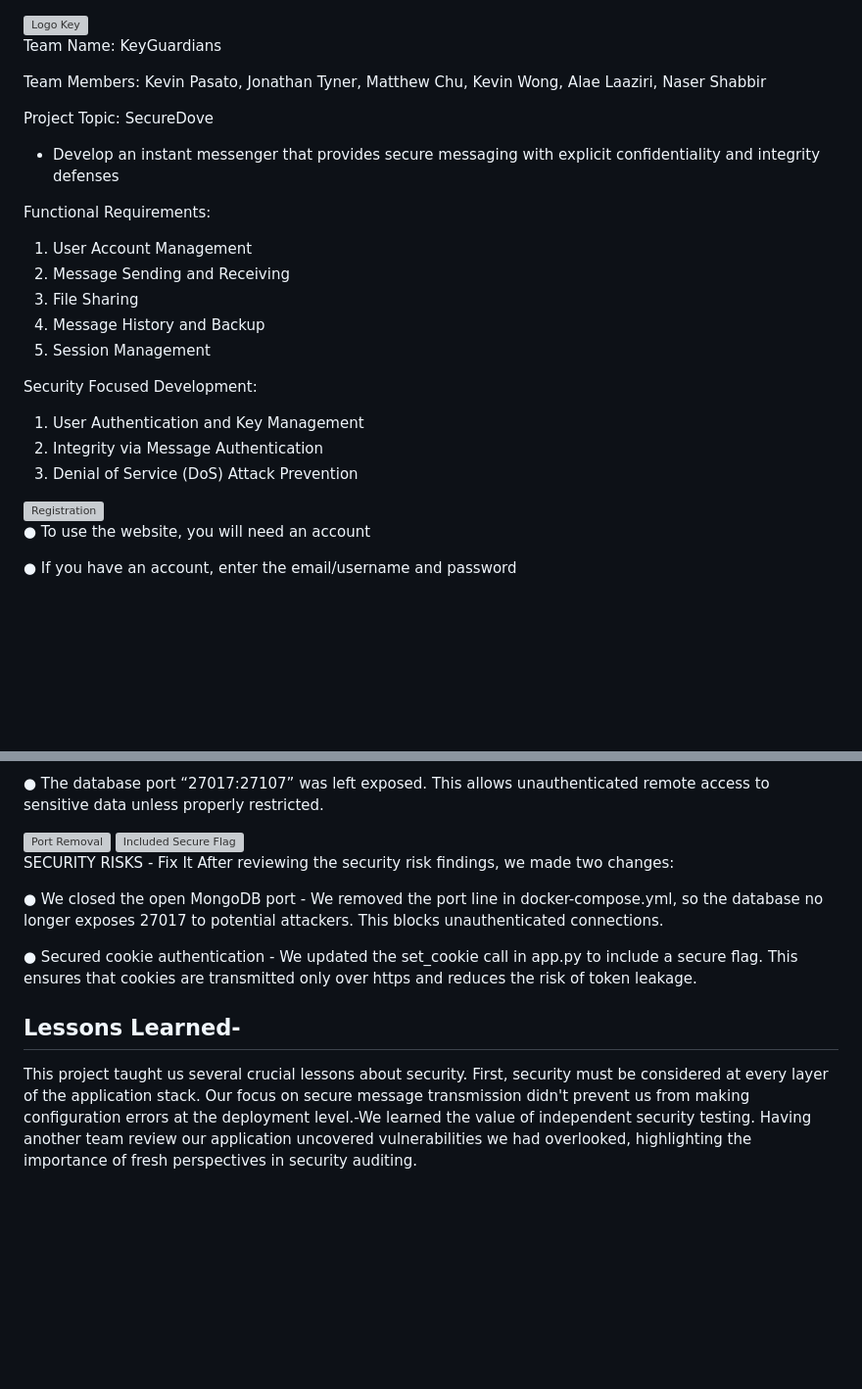
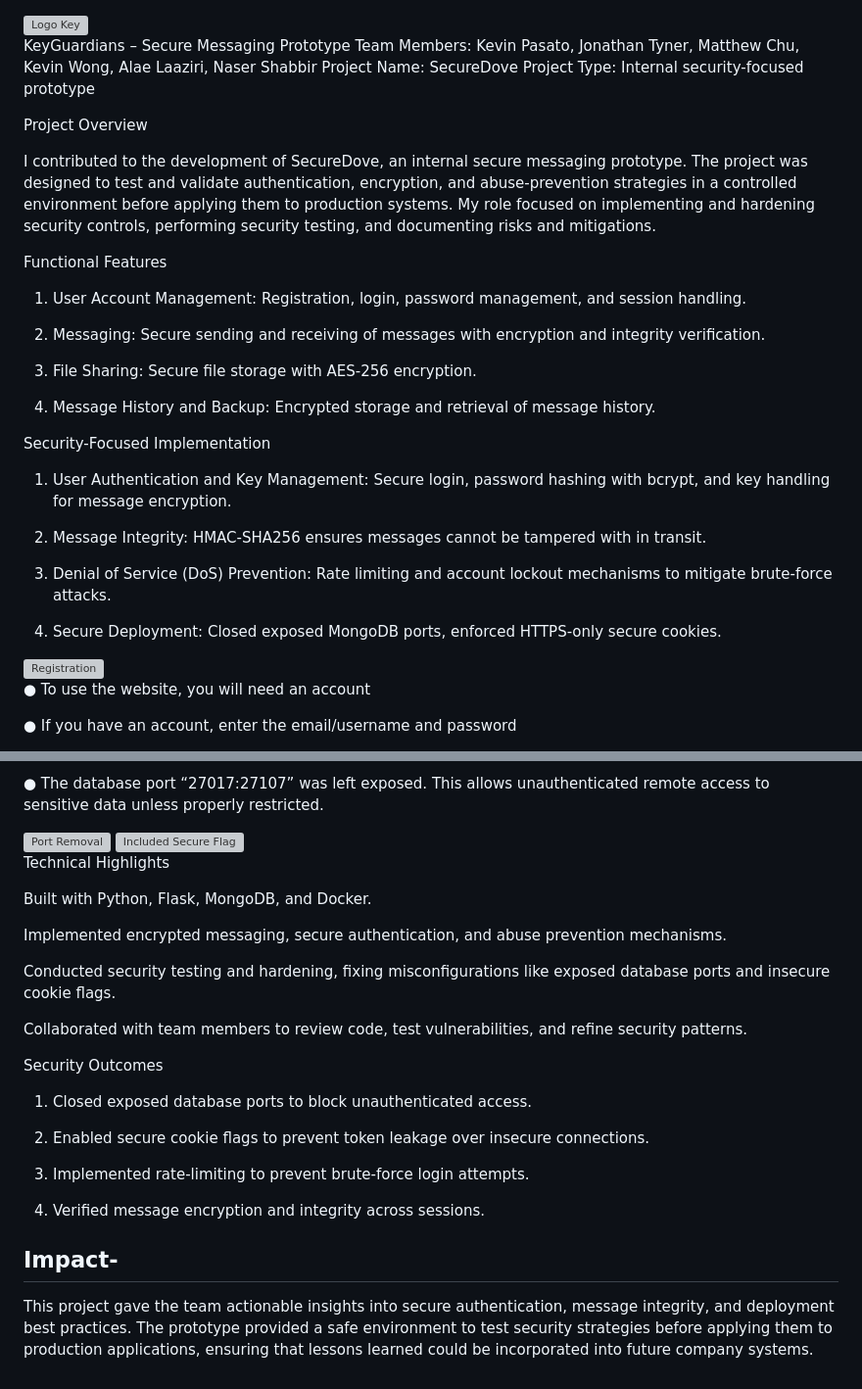
Before and after one commit to Kuzeh1/Key-Guardians, a Markdown page: README.md, 2 parts joined by grey strips. Shown at 98% size. Drawn GitHub-style; blank space fills up the shorter version; grey boxes are pictures that could not be loaded.

```diff
--- a/README.md
+++ b/README.md
@@ -3,28 +3,35 @@
 
 
 
-Team Name: KeyGuardians
+KeyGuardians – Secure Messaging Prototype
+Team Members: Kevin Pasato, Jonathan Tyner, Matthew Chu, Kevin Wong, Alae Laaziri, Naser Shabbir
+Project Name: SecureDove
+Project Type: Internal security-focused prototype
 
-Team Members: Kevin Pasato, Jonathan Tyner, Matthew Chu, Kevin Wong, Alae Laaziri, Naser Shabbir
+Project Overview
 
-Project Topic: SecureDove
+I contributed to the development of SecureDove, an internal secure messaging prototype. The project was designed to test and validate authentication, encryption, and abuse-prevention strategies in a controlled environment before applying them to production systems. My role focused on implementing and hardening security controls, performing security testing, and documenting risks and mitigations.
 
-- Develop an instant messenger that provides secure messaging
-with explicit confidentiality and integrity defenses
+Functional Features
+
+1. User Account Management: Registration, login, password management, and session handling.
+
+2. Messaging: Secure sending and receiving of messages with encryption and integrity verification.
+
+3. File Sharing: Secure file storage with AES-256 encryption.
+
+4. Message History and Backup: Encrypted storage and retrieval of message history.
 
 
-Functional Requirements:
-1. User Account Management
-2. Message Sending and Receiving
-4. File Sharing
-6. Message History and Backup
-8. Session Management
+Security-Focused Implementation
 
+1. User Authentication and Key Management: Secure login, password hashing with bcrypt, and key handling for message encryption.
 
-Security Focused Development:
-1. User Authentication and Key Management
-3. Integrity via Message Authentication
-10. Denial of Service (DoS) Attack Prevention
+2. Message Integrity: HMAC-SHA256 ensures messages cannot be tampered with in transit.
+
+3. Denial of Service (DoS) Prevention: Rate limiting and account lockout mechanisms to mitigate brute-force attacks.
+
+4. Secure Deployment: Closed exposed MongoDB ports, enforced HTTPS-only secure cookies.
 
 
 
@@ -69,13 +76,27 @@ Select a friend from the friends list and type your message to send it.-Encrypte
 
 <img width="771" height="117" alt="Included Secure Flag" src="https://github.com/user-attachments/assets/93d4498b-0926-495d-a8e1-d4a529771f4d" />
 
-SECURITY RISKS - Fix It
-After reviewing the security risk findings, we made two changes:
 
-● We closed the open MongoDB port - We removed the port line in docker-compose.yml, so the database no longer exposes 27017 to potential attackers. This blocks unauthenticated connections.
+Technical Highlights
 
-● Secured cookie authentication - We updated the set_cookie call in app.py to include a secure flag. This ensures that cookies are transmitted only over https and reduces the risk of token leakage.
+Built with Python, Flask, MongoDB, and Docker.
+
+Implemented encrypted messaging, secure authentication, and abuse prevention mechanisms.
+
+Conducted security testing and hardening, fixing misconfigurations like exposed database ports and insecure cookie flags.
+
+Collaborated with team members to review code, test vulnerabilities, and refine security patterns.
 
 
-## Lessons Learned-
-This project taught us several crucial lessons about security. First, security must be considered at every layer of the application stack. Our focus on secure message transmission didn't prevent us from making configuration errors at the deployment level.-We learned the value of independent security testing. Having another team review our application uncovered vulnerabilities we had overlooked, highlighting the importance of fresh perspectives in security auditing.
+Security Outcomes
+
+1. Closed exposed database ports to block unauthenticated access.
+
+2. Enabled secure cookie flags to prevent token leakage over insecure connections.
+
+3. Implemented rate-limiting to prevent brute-force login attempts.
+
+4. Verified message encryption and integrity across sessions.
+
+## Impact-
+This project gave the team actionable insights into secure authentication, message integrity, and deployment best practices. The prototype provided a safe environment to test security strategies before applying them to production applications, ensuring that lessons learned could be incorporated into future company systems.
```
